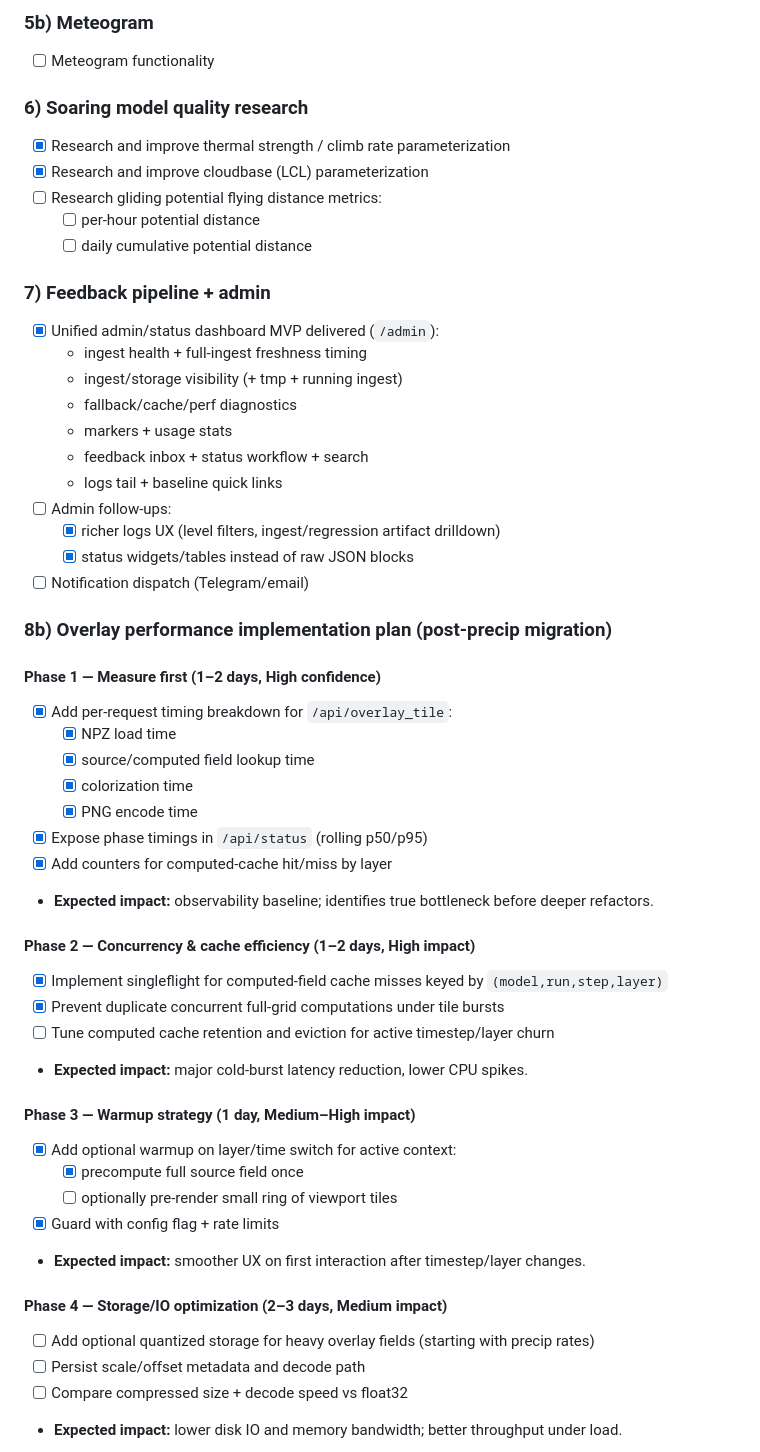
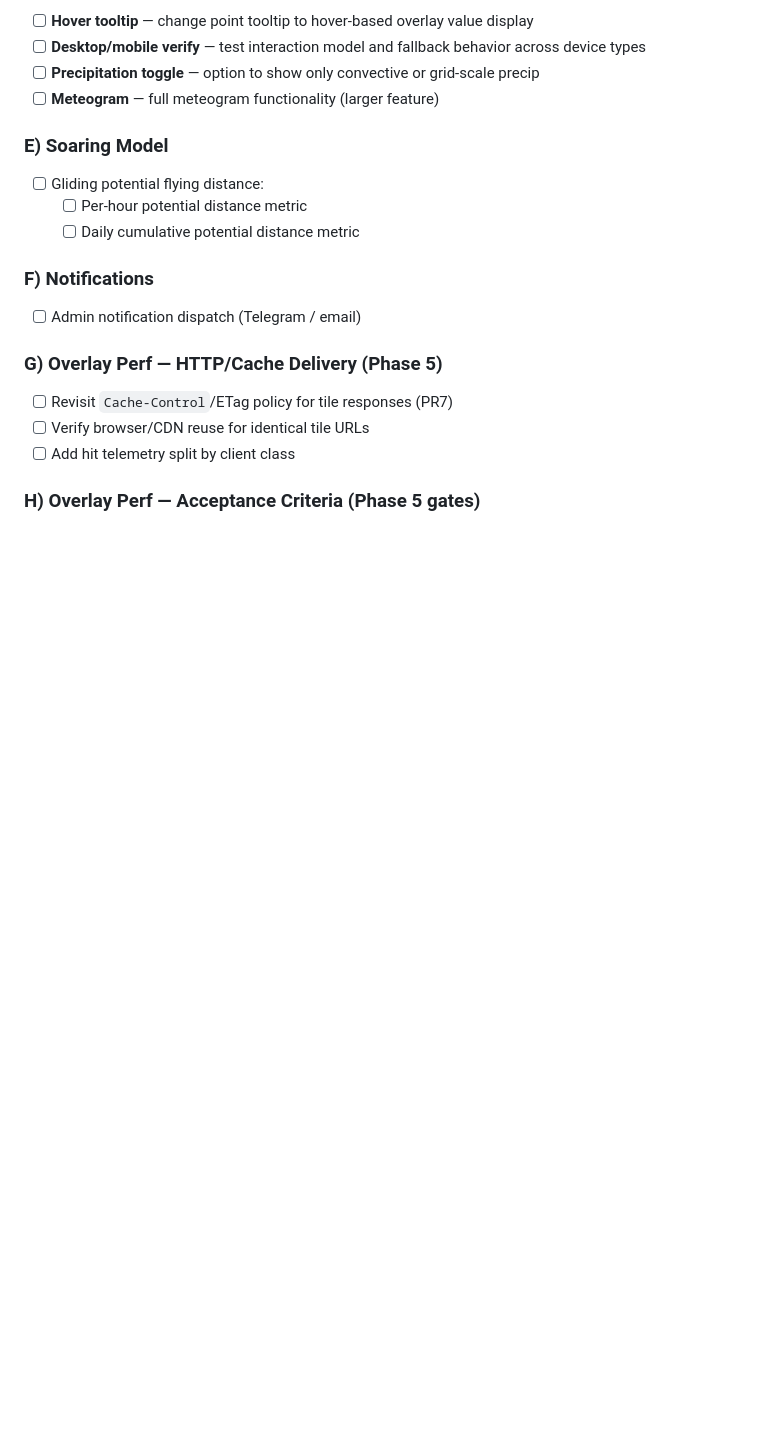
Before and after one commit to DiedlF/SkyView, a Markdown page: TODO.md, the part around one of its changes. Drawn GitHub-style; blank space fills up the shorter version.

```diff
--- a/TODO.md
+++ b/TODO.md
@@ -68,55 +48,24 @@
 
-### 5b) Meteogram
-- [ ] Meteogram functionality
+- [ ] **Hover tooltip** — change point tooltip to hover-based overlay value display
+- [ ] **Desktop/mobile verify** — test interaction model and fallback behavior across device types
+- [ ] **Precipitation toggle** — option to show only convective or grid-scale precip
+- [ ] **Meteogram** — full meteogram functionality (larger feature)
 
-### 6) Soaring model quality research
-- [x] Research and improve thermal strength / climb rate parameterization
-- [x] Research and improve cloudbase (LCL) parameterization
-- [ ] Research gliding potential flying distance metrics:
-  - [ ] per-hour potential distance
-  - [ ] daily cumulative potential distance
+### E) Soaring Model
 
-### 7) Feedback pipeline + admin
-- [x] Unified admin/status dashboard MVP delivered (`/admin`):
-  - ingest health + full-ingest freshness timing
-  - ingest/storage visibility (+ tmp + running ingest)
-  - fallback/cache/perf diagnostics
-  - markers + usage stats
-  - feedback inbox + status workflow + search
-  - logs tail + baseline quick links
-- [ ] Admin follow-ups:
-  - [x] richer logs UX (level filters, ingest/regression artifact drilldown)
-  - [x] status widgets/tables instead of raw JSON blocks
-- [ ] Notification dispatch (Telegram/email)
+- [ ] Gliding potential flying distance:
+  - [ ] Per-hour potential distance metric
+  - [ ] Daily cumulative potential distance metric
 
-### 8b) Overlay performance implementation plan (post-precip migration)
+### F) Notifications
 
-#### Phase 1 — Measure first (1–2 days, High confidence)
-- [x] Add per-request timing breakdown for `/api/overlay_tile`:
-  - [x] NPZ load time
-  - [x] source/computed field lookup time
-  - [x] colorization time
-  - [x] PNG encode time
-- [x] Expose phase timings in `/api/status` (rolling p50/p95)
-- [x] Add counters for computed-cache hit/miss by layer
-- **Expected impact:** observability baseline; identifies true bottleneck before deeper refactors.
+- [ ] Admin notification dispatch (Telegram / email)
 
-#### Phase 2 — Concurrency & cache efficiency (1–2 days, High impact)
-- [x] Implement singleflight for computed-field cache misses keyed by `(model,run,step,layer)`
-- [x] Prevent duplicate concurrent full-grid computations under tile bursts
-- [ ] Tune computed cache retention and eviction for active timestep/layer churn
-- **Expected impact:** major cold-burst latency reduction, lower CPU spikes.
+### G) Overlay Perf — HTTP/Cache Delivery (Phase 5)
 
-#### Phase 3 — Warmup strategy (1 day, Medium–High impact)
-- [x] Add optional warmup on layer/time switch for active context:
-  - [x] precompute full source field once
-  - [ ] optionally pre-render small ring of viewport tiles
-- [x] Guard with config flag + rate limits
-- **Expected impact:** smoother UX on first interaction after timestep/layer changes.
+- [ ] Revisit `Cache-Control`/ETag policy for tile responses (PR7)
+- [ ] Verify browser/CDN reuse for identical tile URLs
+- [ ] Add hit telemetry split by client class
 
-#### Phase 4 — Storage/IO optimization (2–3 days, Medium impact)
-- [ ] Add optional quantized storage for heavy overlay fields (starting with precip rates)
-- [ ] Persist scale/offset metadata and decode path
-- [ ] Compare compressed size + decode speed vs float32
-- **Expected impact:** lower disk IO and memory bandwidth; better throughput under load.
+### H) Overlay Perf — Acceptance Criteria (Phase 5 gates)
 
```
Also changed, not shown: other parts of TODO.md (+79 -102 lines).
